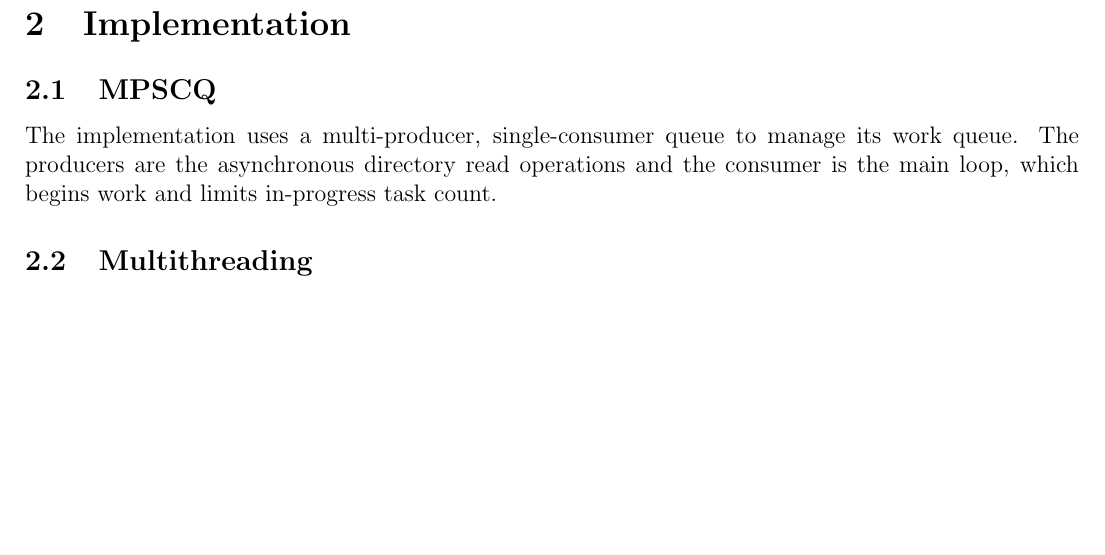
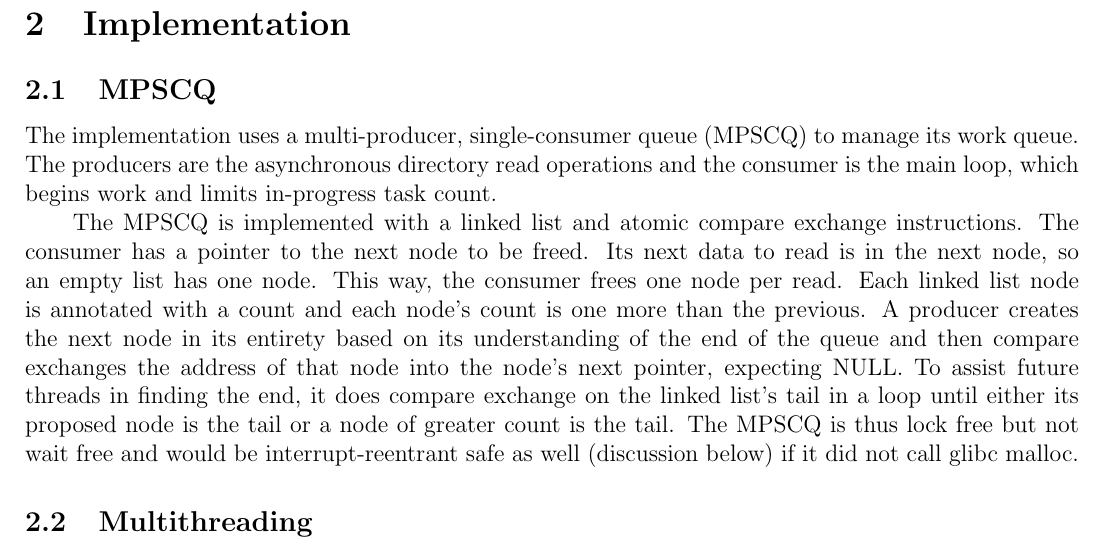
Before and after one commit to Thomas-Kim/dcp, a LaTeX document (report/report.tex): part of page 1 of 6, cut so that both start at the same text, the shorter picture padded with empty space. Compiled offline with pdfLaTeX.

Commit message:
mspc description

```diff
--- a/report/report.tex
+++ b/report/report.tex
@@ -45,11 +45,24 @@ any POSIX compliant filesystem interface.
 \section{Implementation}
 
 \subsection{MPSCQ}
-The implementation uses a multi-producer, single-consumer queue to manage its
+The implementation uses a multi-producer, single-consumer queue (MPSCQ) to manage its
 work queue. The producers are the asynchronous directory read operations and
 the consumer is the main loop, which begins work and limits in-progress task
 count.
-% TODO MPSC implementation details
+
+The MPSCQ is implemented with a linked list and atomic compare exchange instructions.
+The consumer has a pointer to the next node to be freed. Its next data to read
+is in the next node, so an empty list has one node. This way, the consumer frees
+one node per read. Each linked list node is annotated with a count and each
+node's count is one more than the previous. A producer creates the next node in
+its entirety based on its understanding of the end of the queue and then
+compare exchanges the address of that node into the node's next pointer,
+expecting NULL. To assist future threads in finding the end, it does compare
+exchange on the linked list's tail in a loop until either its proposed node is
+the tail or a node of greater count is the tail.
+The MPSCQ is thus lock free but not wait free and would be interrupt-reentrant
+safe as well (discussion below) if it did not call glibc malloc.
+% TODO show pseudocode
 
 \subsection{Multithreading}
 The implementation uses the POSIX asynchronous i/o. Job completion was initially
```
